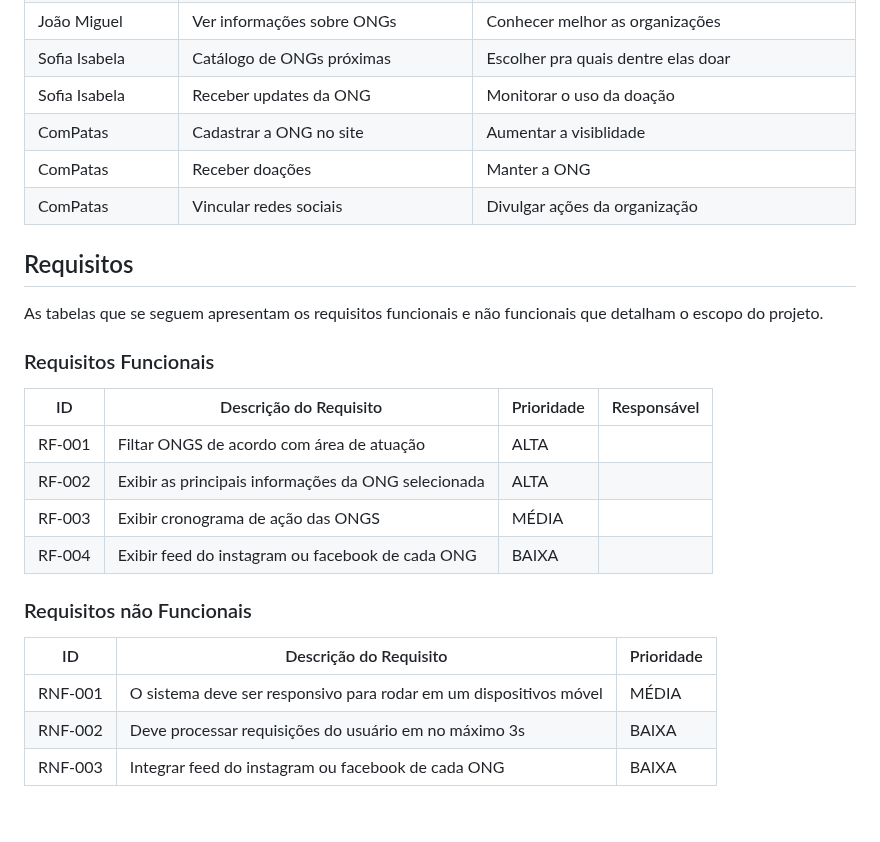
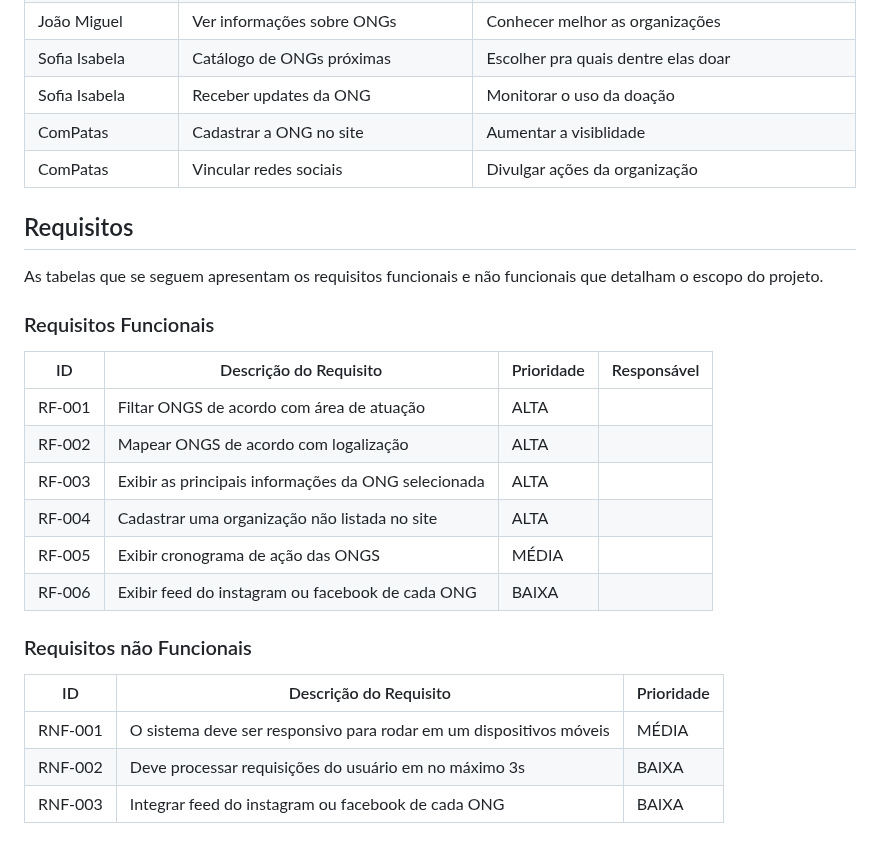
Before and after one commit to ICEI-PUC-Minas-PMV-SI/pmv-si-2023-2-pe1-t1-doacao-reacao-pmv, a Markdown page: docs/especification.md, the part around the change. Drawn GitHub-style; blank space fills up the shorter version.

Commit message:
doc: finish especification requirements

```diff
--- a/docs/especification.md
+++ b/docs/especification.md
@@ -31,7 +31,6 @@ Com base na análise das personas forma identificadas as seguintes histórias de
 | Sofia Isabela | Catálogo de ONGs próximas | Escolher pra quais dentre elas doar |
 | Sofia Isabela | Receber updates da ONG | Monitorar o uso da doação |
 | ComPatas | Cadastrar a ONG no site | Aumentar a visiblidade |
-| ComPatas | Receber doações | Manter a ONG |
 | ComPatas | Vincular redes sociais | Divulgar ações da organização |
 
 ## Requisitos
@@ -43,16 +42,18 @@ As tabelas que se seguem apresentam os requisitos funcionais e não funcionais q
 | ID     | Descrição do Requisito                                  | Prioridade | Responsável |
 | ------ | ------------------------------------------------------- | ---------- | ----------- |
 | RF-001 | Filtar ONGS de acordo com área de atuação               | ALTA       |             |
-| RF-002 | Exibir as principais informações da ONG selecionada     | ALTA       |             |
-| RF-003 | Exibir cronograma de ação das ONGS                      | MÉDIA      |             |
-| RF-004 | Exibir feed do instagram ou facebook de cada ONG        | BAIXA      |             |
+| RF-002 | Mapear ONGS de acordo com logalização                   | ALTA       |             |
+| RF-003 | Exibir as principais informações da ONG selecionada     | ALTA       |             |
+| RF-004 | Cadastrar uma organização não listada no site           | ALTA       |             |
+| RF-005 | Exibir cronograma de ação das ONGS                      | MÉDIA      |             |
+| RF-006 | Exibir feed do instagram ou facebook de cada ONG        | BAIXA      |             |
 
 
 ### Requisitos não Funcionais
 
 | ID     | Descrição do Requisito                                               | Prioridade |
 | ------ | -------------------------------------------------------------------- | ---------- |
-|RNF-001 | O sistema deve ser responsivo para rodar em um dispositivos móvel    | MÉDIA      |
+|RNF-001 | O sistema deve ser responsivo para rodar em um dispositivos móveis   | MÉDIA      |
 |RNF-002 | Deve processar requisições do usuário em no máximo 3s                | BAIXA      |
 |RNF-003 | Integrar feed do instagram ou facebook de cada ONG                   | BAIXA      |
 
```
